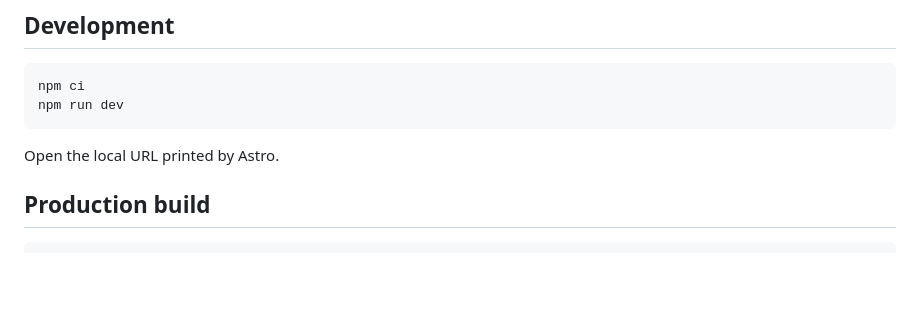
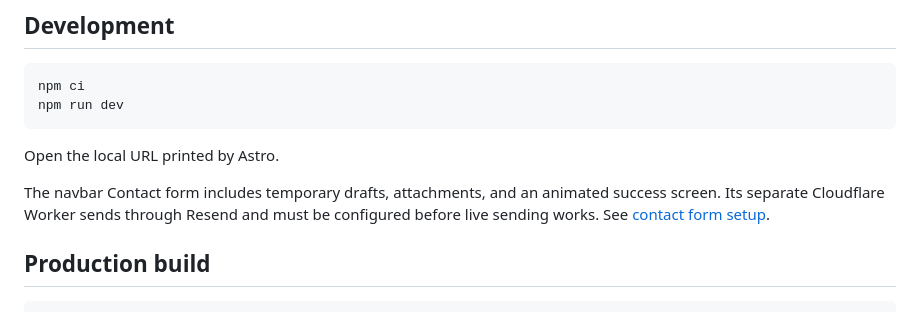
Before and after one commit to Tristanv0/Tristanv0.github.io, a Markdown page: README.md, the part around the change. Rendered like a GitHub page; blank space fills up the shorter version.

Commit message:
docs: update readme

````diff
--- a/README.md
+++ b/README.md
@@ -10,6 +10,10 @@ npm run dev
 ```
 
 Open the local URL printed by Astro.
+
+The navbar Contact form includes temporary drafts, attachments, and an animated
+success screen. Its separate Cloudflare Worker sends through Resend and must be configured before
+live sending works. See [contact form setup](docs/contact-form.md).
 
 ## Production build
 
````
